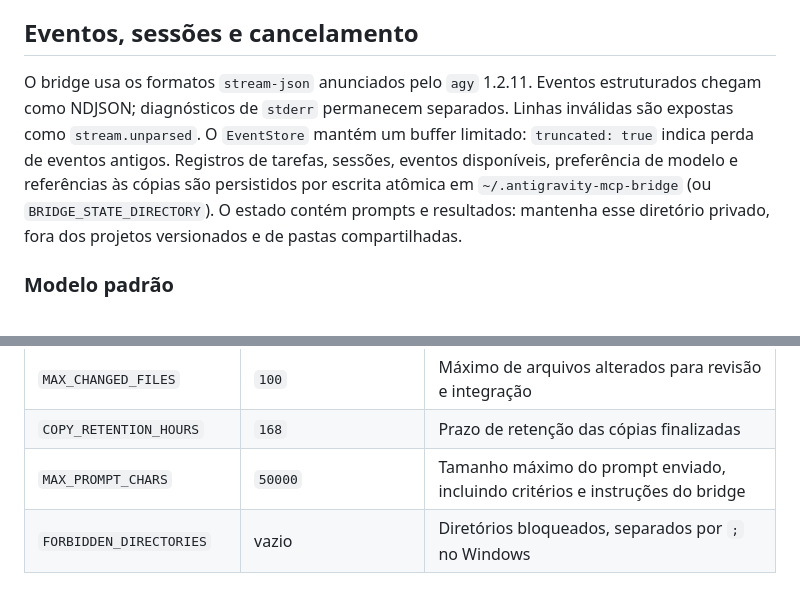
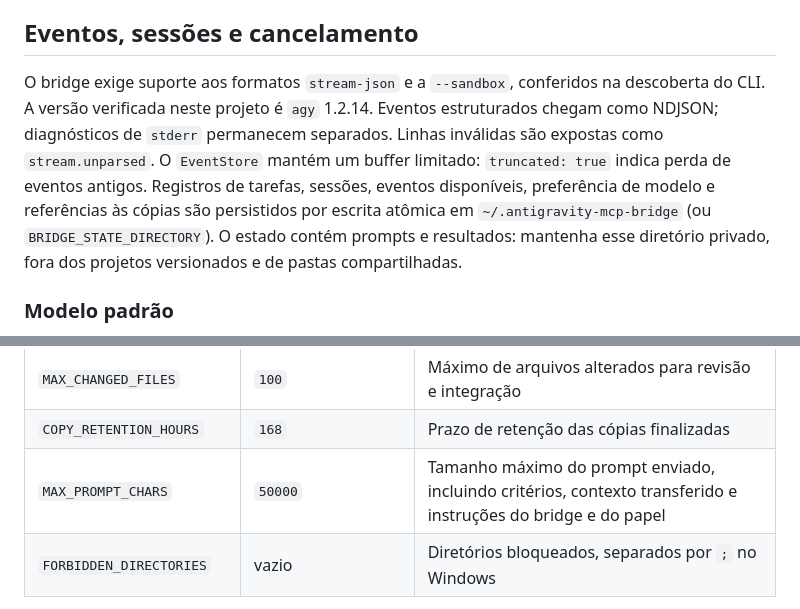
Before and after one commit to Zythenth/antigravity-mcp-bridge, a Markdown page: README.md, 2 parts joined by grey strips. GitHub-like rendering.

```diff
--- a/README.md
+++ b/README.md
@@ -222,7 +226,7 @@ As verificações automáticas demonstram apenas as condições declaradas; a co
 
 ## Eventos, sessões e cancelamento
 
-O bridge usa os formatos `stream-json` anunciados pelo `agy` 1.2.11. Eventos estruturados chegam como NDJSON; diagnósticos de `stderr` permanecem separados. Linhas inválidas são expostas como `stream.unparsed`. O `EventStore` mantém um buffer limitado: `truncated: true` indica perda de eventos antigos. Registros de tarefas, sessões, eventos disponíveis, preferência de modelo e referências às cópias são persistidos por escrita atômica em `~/.antigravity-mcp-bridge` (ou `BRIDGE_STATE_DIRECTORY`). O estado contém prompts e resultados: mantenha esse diretório privado, fora dos projetos versionados e de pastas compartilhadas.
+O bridge exige suporte aos formatos `stream-json` e a `--sandbox`, conferidos na descoberta do CLI. A versão verificada neste projeto é `agy` 1.2.14. Eventos estruturados chegam como NDJSON; diagnósticos de `stderr` permanecem separados. Linhas inválidas são expostas como `stream.unparsed`. O `EventStore` mantém um buffer limitado: `truncated: true` indica perda de eventos antigos. Registros de tarefas, sessões, eventos disponíveis, preferência de modelo e referências às cópias são persistidos por escrita atômica em `~/.antigravity-mcp-bridge` (ou `BRIDGE_STATE_DIRECTORY`). O estado contém prompts e resultados: mantenha esse diretório privado, fora dos projetos versionados e de pastas compartilhadas.
 
 ### Modelo padrão
 
@@ -278,7 +282,7 @@ Para testar com a conta real em um projeto descartável, execute `npm run build`
 | `MAX_COPY_BYTES` | `268435456` | Máximo de bytes copiados (256 MiB) |
 | `MAX_CHANGED_FILES` | `100` | Máximo de arquivos alterados para revisão e integração |
 | `COPY_RETENTION_HOURS` | `168` | Prazo de retenção das cópias finalizadas |
-| `MAX_PROMPT_CHARS` | `50000` | Tamanho máximo do prompt enviado, incluindo critérios e instruções do bridge |
+| `MAX_PROMPT_CHARS` | `50000` | Tamanho máximo do prompt enviado, incluindo critérios, contexto transferido e instruções do bridge e do papel |
 | `FORBIDDEN_DIRECTORIES` | vazio | Diretórios bloqueados, separados por `;` no Windows |
 
 Entradas e diretórios são validados. O processo é iniciado com `spawn` sem shell e exige `--sandbox`; não passa `--dangerously-skip-permissions`. Não inclua credenciais ou documentos privados nos prompts. O sandbox do CLI restringe comandos de terminal, mas não constitui garantia de isolamento completo do sistema de arquivos no Windows. Mantenha arquivos sensíveis fora da cópia por regras de ignore e selecione apenas os caminhos necessários com `includePaths`. Consulte a [documentação do sandbox](https://antigravity.google/docs/sandbox/) e [do modo headless](https://www.antigravity.google/docs/cli/headless/).
```
Also changed, not shown: other parts of README.md (+16 -12 lines).
